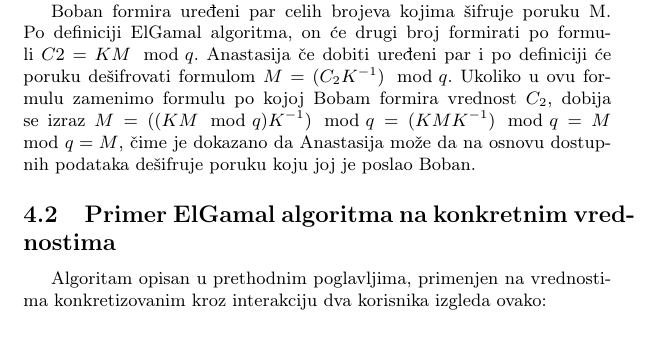
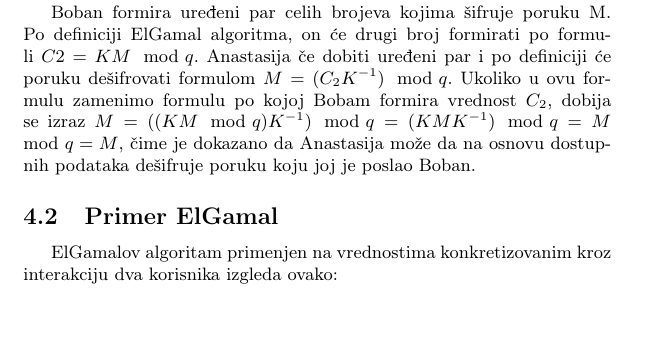
Before and after one commit to DunjaMilenkovic/6_TNP2022, a LaTeX document (radni-fajl.tex): part of page 6 of 10, cut so that both start at the same text. Compiled offline with pdfLaTeX.

Commit message:
Update radni-fajl.tex

```diff
--- a/radni-fajl.tex
+++ b/radni-fajl.tex
@@ -268,8 +268,8 @@ Prema definiciji ElGamalovog algoritma, privremeni ključ za jednokratnu upotreb
 
 Boban formira uređeni par celih brojeva kojima šifruje poruku M. Po definiciji ElGamal algoritma, on će drugi broj formirati po formuli $C2=KM\mod q$. Anastasija če dobiti uređeni par i po definiciji će poruku dešifrovati formulom $M=(C_2K^{-1})\mod q$. Ukoliko u ovu formulu zamenimo formulu po kojoj Bobam formira vrednost $C_2$, dobija se izraz $M=((KM\mod q)K^{-1})\mod q=(KMK^{-1})\mod q=M\mod q=M$, čime je dokazano da Anastasija može da na osnovu dostupnih podataka dešifruje poruku koju joj je poslao Boban.
 
-\subsection{Primer ElGamal algoritma na konkretnim vrednostima}
-Algoritam opisan u prethodnim poglavljima, primenjen na vrednostima konkretizovanim kroz interakciju dva korisnika izgleda ovako:
+\subsection{Primer ElGamal}
+ElGamalov algoritam primenjen na vrednostima konkretizovanim kroz interakciju dva korisnika izgleda ovako:
 \begin{itemize}
   \item $q=19$, $\alpha=10$.
   \item $X_A=5$, $Y_A=\alpha^{X_A}\mod q=10^5\mod 19=3$.
```
Also changed, not shown: radni-fajl.tex (2 more changed lines).
